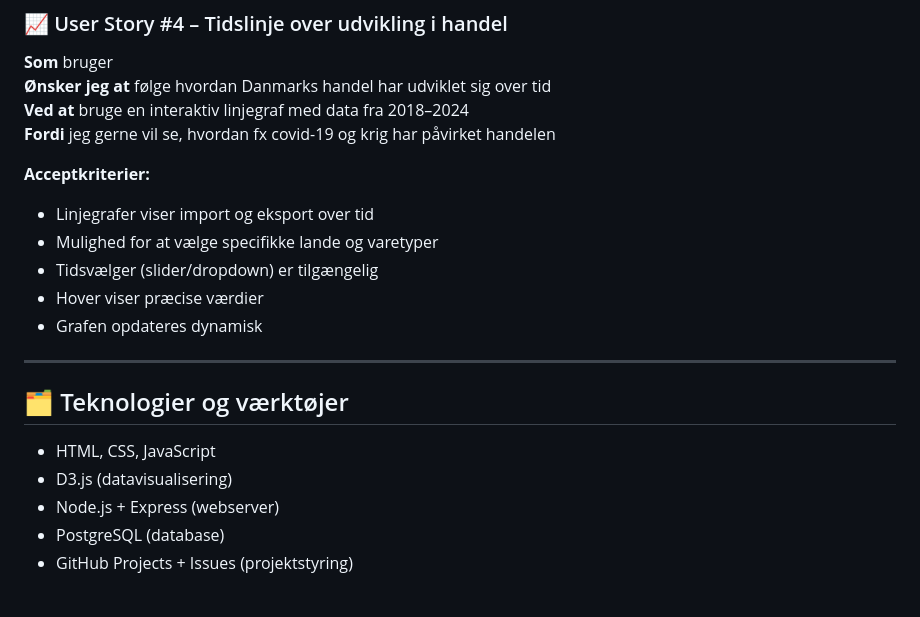
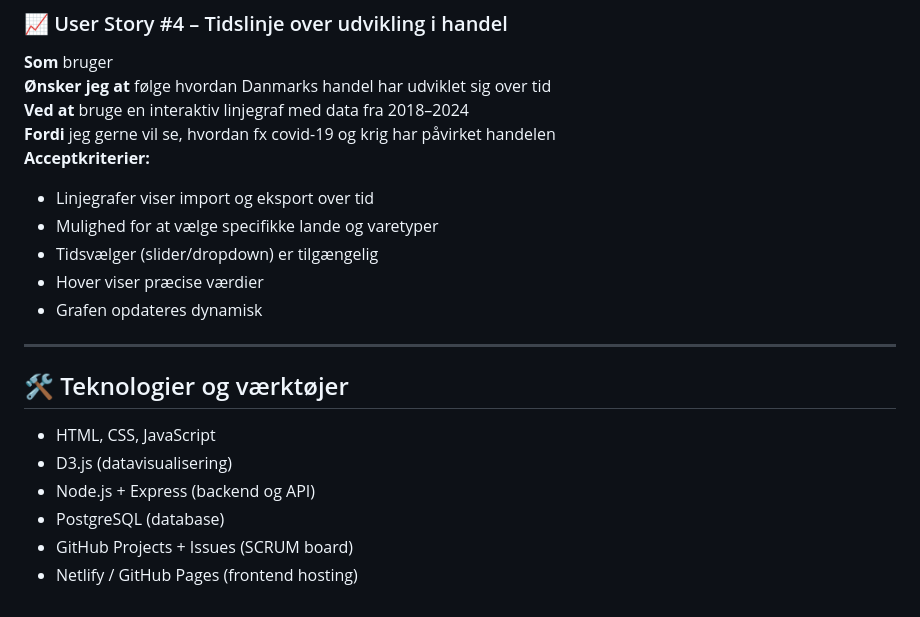
Before and after one commit to NikolajLovbjergR/Projekt-Gobal-Handel, a Markdown page: README.md, the part around one of its changes. GitHub-like rendering.

Commit message:
ændring af README

```diff
--- a/README.md
+++ b/README.md
@@ -83,7 +80,6 @@ Samfundsinteresserede borgere, undervisere, gymnasieelever og studerende, der ø
 **Ønsker jeg at** følge hvordan Danmarks handel har udviklet sig over tid
 **Ved at** bruge en interaktiv linjegraf med data fra 2018–2024
 **Fordi** jeg gerne vil se, hvordan fx covid-19 og krig har påvirket handelen
-
 **Acceptkriterier:**
 - Linjegrafer viser import og eksport over tid
 - Mulighed for at vælge specifikke lande og varetyper
@@ -93,9 +89,10 @@ Samfundsinteresserede borgere, undervisere, gymnasieelever og studerende, der ø
 
 ---
 
-## 🗂️ Teknologier og værktøjer
+## 🛠️ Teknologier og værktøjer
 - HTML, CSS, JavaScript
 - D3.js (datavisualisering)
-- Node.js + Express (webserver)
+- Node.js + Express (backend og API)
 - PostgreSQL (database)
-- GitHub Projects + Issues (projektstyring)
+- GitHub Projects + Issues (SCRUM board)
+- Netlify / GitHub Pages (frontend hosting)
```
Also changed, not shown: other parts of README.md (+0 -3 lines).
